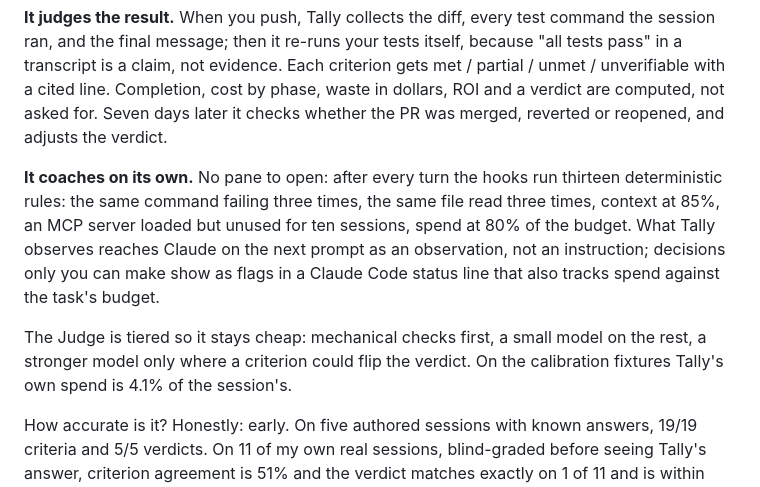
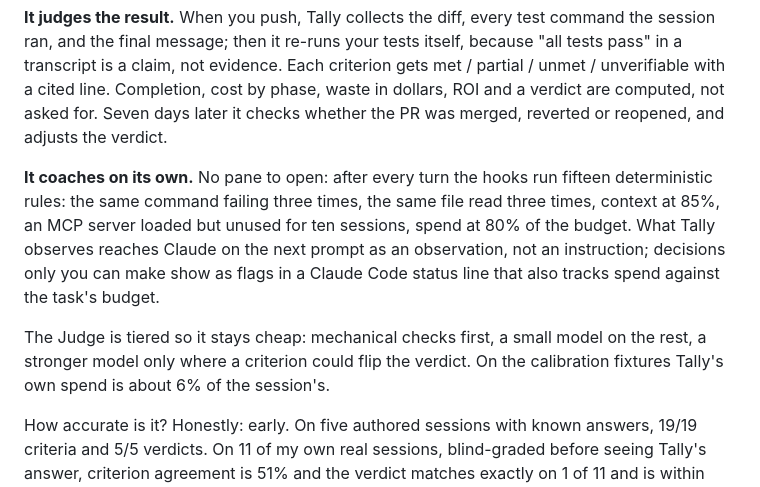
Before and after one commit to kru3ish/tally, a Markdown page: docs/launch/post.md, the part around the change. Drawn GitHub-style.

Commit message:
docs: LinkedIn draft for 0.4.0, launch post numbers refreshed
Co-Authored-By: Claude Fable 5.1 <noreply@anthropic.com>

```diff
--- a/docs/launch/post.md
+++ b/docs/launch/post.md
@@ -16,9 +16,9 @@ Tally is a small local tool that answers that per task. It runs as a Claude Code
 
 **It judges the result.** When you push, Tally collects the diff, every test command the session ran, and the final message; then it re-runs your tests itself, because "all tests pass" in a transcript is a claim, not evidence. Each criterion gets met / partial / unmet / unverifiable with a cited line. Completion, cost by phase, waste in dollars, ROI and a verdict are computed, not asked for. Seven days later it checks whether the PR was merged, reverted or reopened, and adjusts the verdict.
 
-**It coaches on its own.** No pane to open: after every turn the hooks run thirteen deterministic rules: the same command failing three times, the same file read three times, context at 85%, an MCP server loaded but unused for ten sessions, spend at 80% of the budget. What Tally observes reaches Claude on the next prompt as an observation, not an instruction; decisions only you can make show as flags in a Claude Code status line that also tracks spend against the task's budget.
+**It coaches on its own.** No pane to open: after every turn the hooks run fifteen deterministic rules: the same command failing three times, the same file read three times, context at 85%, an MCP server loaded but unused for ten sessions, spend at 80% of the budget. What Tally observes reaches Claude on the next prompt as an observation, not an instruction; decisions only you can make show as flags in a Claude Code status line that also tracks spend against the task's budget.
 
-The Judge is tiered so it stays cheap: mechanical checks first, a small model on the rest, a stronger model only where a criterion could flip the verdict. On the calibration fixtures Tally's own spend is 4.1% of the session's.
+The Judge is tiered so it stays cheap: mechanical checks first, a small model on the rest, a stronger model only where a criterion could flip the verdict. On the calibration fixtures Tally's own spend is about 6% of the session's.
 
 How accurate is it? Honestly: early. On five authored sessions with known answers, 19/19 criteria and 5/5 verdicts. On 11 of my own real sessions, blind-graded before seeing Tally's answer, criterion agreement is 51% and the verdict matches exactly on 1 of 11 and is within one step on 9 of 11. That is a second opinion, not an oracle, and the README says so.
 
```
Also changed, not shown: docs/launch/linkedin.md (added, +29 -0 lines).
